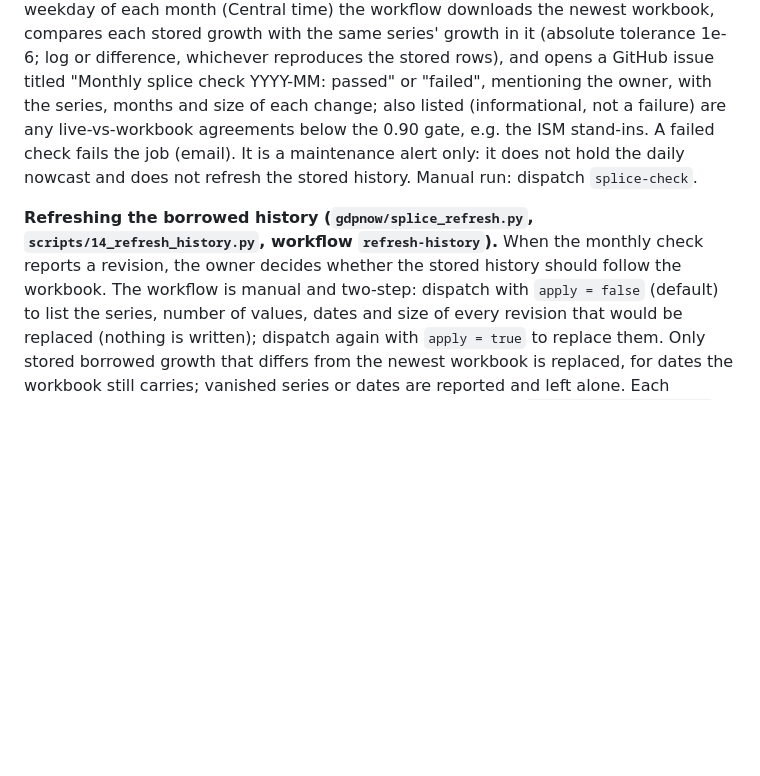
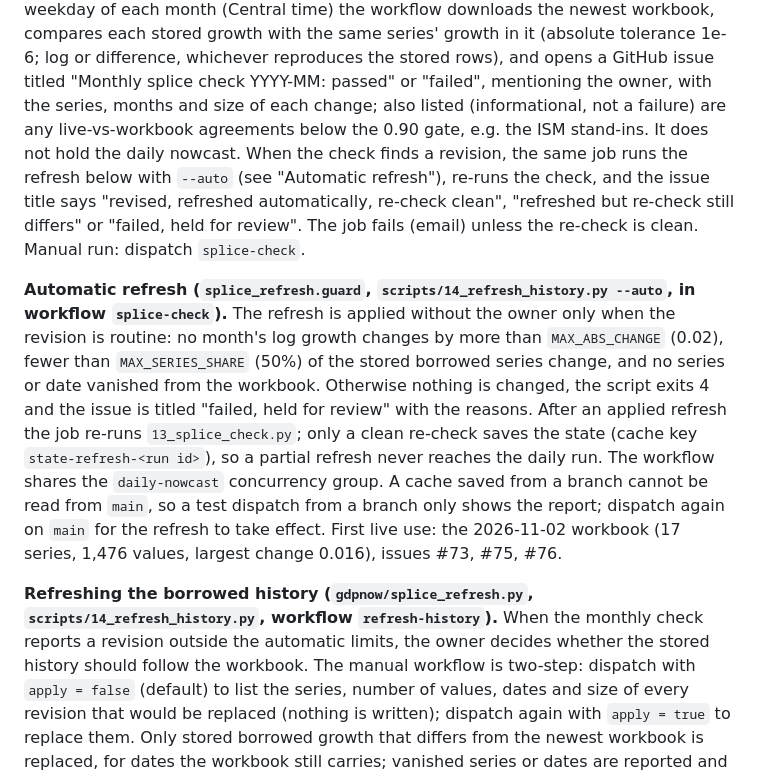
Before and after one commit to michaeltkiley/gdpnow-replication, a Markdown page: IMPLEMENTATION.md, the part around the change. Drawn GitHub-style; blank space fills up the shorter version.

Commit message:
Document the automatic splice-history refresh and its guard limits (#77)
Claude-Session: https://claude.ai/code/session_0188nQGXitrQb1jZZgZGpo

Co-authored-by: Claude <noreply@anthropic.com>

```diff
--- a/IMPLEMENTATION.md
+++ b/IMPLEMENTATION.md
@@ -338,11 +338,23 @@ GDPNow workbook (the prefix before each spliced series' public data begin, plus
 cannot erase it. On the first weekday of each month (Central time) the workflow downloads the newest workbook, compares each stored
 growth with the same series' growth in it (absolute tolerance 1e-6; log or difference, whichever reproduces the stored rows), and opens a
 GitHub issue titled "Monthly splice check YYYY-MM: passed" or "failed", mentioning the owner, with the series, months and size of each
-change; also listed (informational, not a failure) are any live-vs-workbook agreements below the 0.90 gate, e.g. the ISM stand-ins. A failed check fails the job (email). It is a maintenance
-alert only: it does not hold the daily nowcast and does not refresh the stored history. Manual run: dispatch `splice-check`.
+change; also listed (informational, not a failure) are any live-vs-workbook agreements below the 0.90 gate, e.g. the ISM stand-ins. It does not hold the daily nowcast. When the check
+finds a revision, the same job runs the refresh below with `--auto` (see "Automatic refresh"), re-runs the check, and the issue title says
+"revised, refreshed automatically, re-check clean", "refreshed but re-check still differs" or "failed, held for review". The job fails
+(email) unless the re-check is clean. Manual run: dispatch `splice-check`.
+
+**Automatic refresh (`splice_refresh.guard`, `scripts/14_refresh_history.py --auto`, in workflow `splice-check`).** The refresh is applied
+without the owner only when the revision is routine: no month's log growth changes by more than `MAX_ABS_CHANGE` (0.02), fewer than
+`MAX_SERIES_SHARE` (50%) of the stored borrowed series change, and no series or date vanished from the workbook. Otherwise nothing is
+changed, the script exits 4 and the issue is titled "failed, held for review" with the reasons. After an applied refresh the job re-runs
+`13_splice_check.py`; only a clean re-check saves the state (cache key `state-refresh-<run id>`), so a partial refresh never reaches the
+daily run. The workflow shares the `daily-nowcast` concurrency group. A cache saved from a branch cannot be read from `main`, so a test
+dispatch from a branch only shows the report; dispatch again on `main` for the refresh to take effect. First live use: the 2026-11-02
+workbook (17 series, 1,476 values, largest change 0.016), issues #73, #75, #76.
 
 **Refreshing the borrowed history (`gdpnow/splice_refresh.py`, `scripts/14_refresh_history.py`, workflow `refresh-history`).** When the monthly
-check reports a revision, the owner decides whether the stored history should follow the workbook. The workflow is manual and two-step:
+check reports a revision outside the automatic limits, the owner decides whether the stored history should follow the workbook. The
+manual workflow is two-step:
 dispatch with `apply = false` (default) to list the series, number of values, dates and size of every revision that would be replaced
 (nothing is written); dispatch again with `apply = true` to replace them. Only stored borrowed growth that differs from the newest
 workbook is replaced, for dates the workbook still carries; vanished series or dates are reported and left alone. Each replaced value
```
Also changed, not shown: DESIGN.md (+3 -1 lines).
